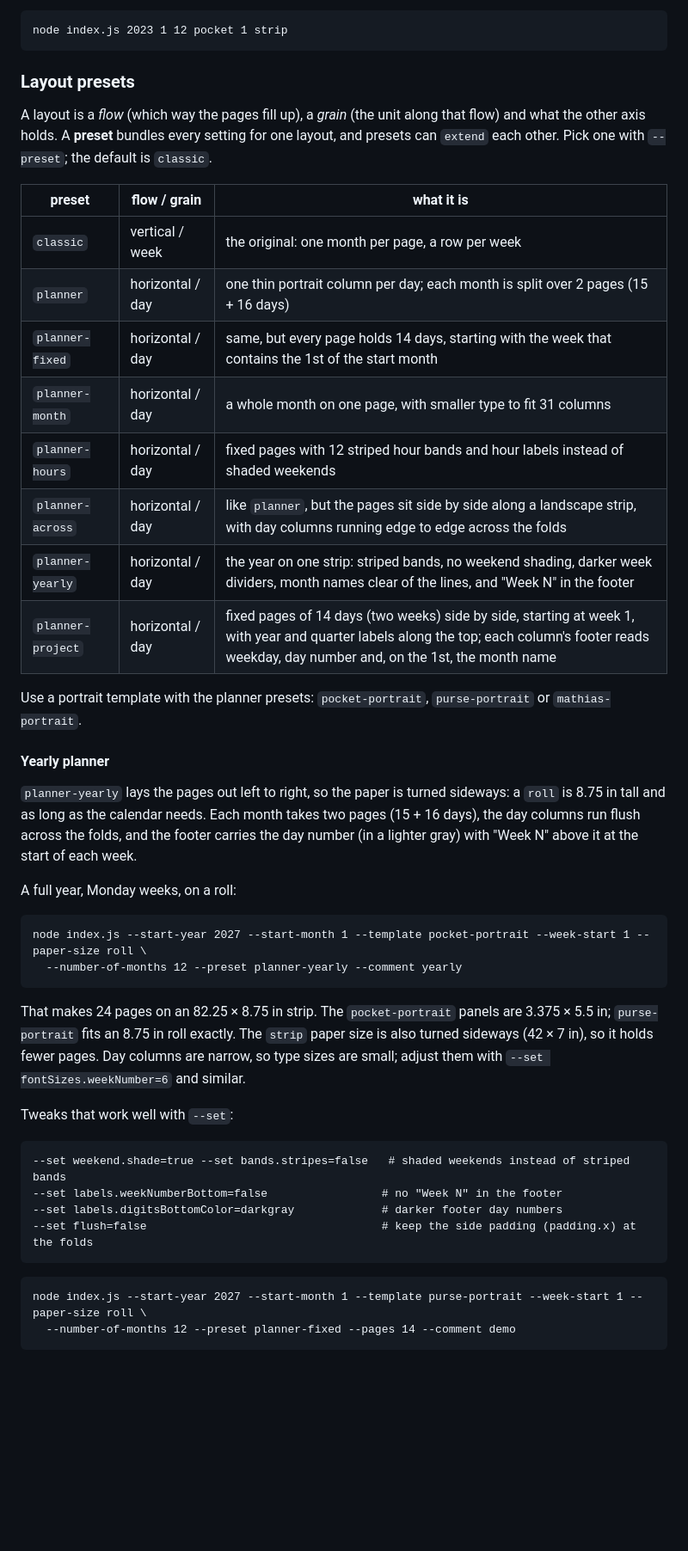
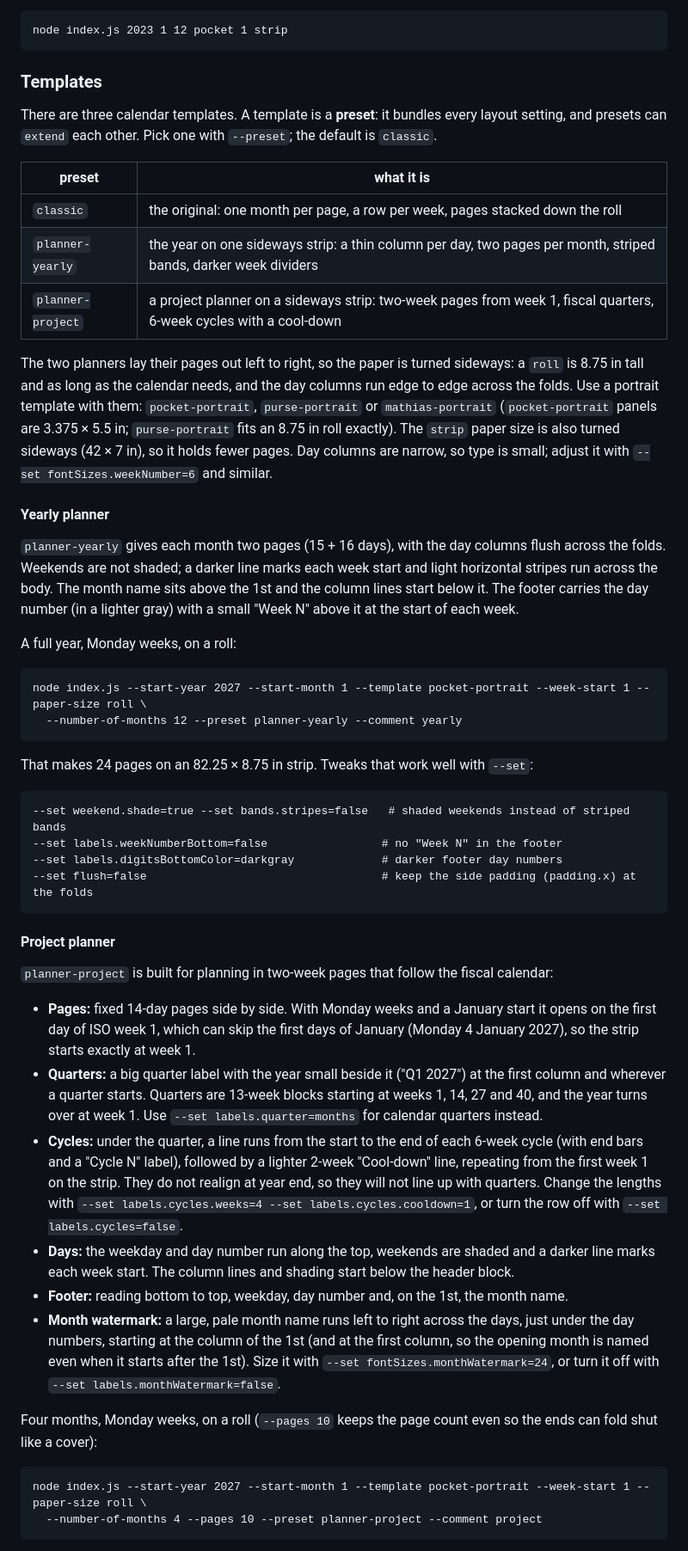
Before and after one commit to brovalex/accordion-calendar-generator, a Markdown page: README.md, the part around one of its changes. Shown at 86% size. GitHub-like rendering; blank space fills up the shorter version.

Commit message:
README: three templates (classic, yearly planner, project planner)
Co-Authored-By: Claude Sonnet 5.5 <noreply@anthropic.com>
Claude-Session: https://claude.ai/code/session_01Lcqavnb7VAPHWRqDBhzaKR

````diff
--- a/README.md
+++ b/README.md
@@ -41,26 +41,21 @@ To generate a pocket calendar starting from January 2023 for 12 months, with wee
 node index.js 2023 1 12 pocket 1 strip
 ```
 
-### Layout presets
+### Templates
 
-A layout is a *flow* (which way the pages fill up), a *grain* (the unit along that flow) and what the other axis holds. A **preset** bundles every setting for one layout, and presets can `extend` each other. Pick one with `--preset`; the default is `classic`.
+There are three calendar templates. A template is a **preset**: it bundles every layout setting, and presets can `extend` each other. Pick one with `--preset`; the default is `classic`.
 
-| preset | flow / grain | what it is |
-| --- | --- | --- |
-| `classic` | vertical / week | the original: one month per page, a row per week |
-| `planner` | horizontal / day | one thin portrait column per day; each month is split over 2 pages (15 + 16 days) |
-| `planner-fixed` | horizontal / day | same, but every page holds 14 days, starting with the week that contains the 1st of the start month |
-| `planner-month` | horizontal / day | a whole month on one page, with smaller type to fit 31 columns |
-| `planner-hours` | horizontal / day | fixed pages with 12 striped hour bands and hour labels instead of shaded weekends |
-| `planner-across` | horizontal / day | like `planner`, but the pages sit side by side along a landscape strip, with day columns running edge to edge across the folds |
-| `planner-yearly` | horizontal / day | the year on one strip: striped bands, no weekend shading, darker week dividers, month names clear of the lines, and "Week N" in the footer |
-| `planner-project` | horizontal / day | fixed pages of 14 days (two weeks) side by side, starting at week 1, with year and quarter labels along the top; each column's footer reads weekday, day number and, on the 1st, the month name |
+| preset | what it is |
+| --- | --- |
+| `classic` | the original: one month per page, a row per week, pages stacked down the roll |
+| `planner-yearly` | the year on one sideways strip: a thin column per day, two pages per month, striped bands, darker week dividers |
+| `planner-project` | a project planner on a sideways strip: two-week pages from week 1, fiscal quarters, 6-week cycles with a cool-down |
 
-Use a portrait template with the planner presets: `pocket-portrait`, `purse-portrait` or `mathias-portrait`.
+The two planners lay their pages out left to right, so the paper is turned sideways: a `roll` is 8.75 in tall and as long as the calendar needs, and the day columns run edge to edge across the folds. Use a portrait template with them: `pocket-portrait`, `purse-portrait` or `mathias-portrait` (`pocket-portrait` panels are 3.375 × 5.5 in; `purse-portrait` fits an 8.75 in roll exactly). The `strip` paper size is also turned sideways (42 × 7 in), so it holds fewer pages. Day columns are narrow, so type is small; adjust it with `--set fontSizes.weekNumber=6` and similar.
 
 #### Yearly planner
 
-`planner-yearly` lays the pages out left to right, so the paper is turned sideways: a `roll` is 8.75 in tall and as long as the calendar needs. Each month takes two pages (15 + 16 days), the day columns run flush across the folds, and the footer carries the day number (in a lighter gray) with "Week N" above it at the start of each week.
+`planner-yearly` gives each month two pages (15 + 16 days), with the day columns flush across the folds. Weekends are not shaded; a darker line marks each week start and light horizontal stripes run across the body. The month name sits above the 1st and the column lines start below it. The footer carries the day number (in a lighter gray) with a small "Week N" above it at the start of each week.
 
 A full year, Monday weeks, on a roll:
 
@@ -69,9 +64,7 @@ node index.js --start-year 2027 --start-month 1 --template pocket-portrait --wee
   --number-of-months 12 --preset planner-yearly --comment yearly
 ```
 
-That makes 24 pages on an 82.25 × 8.75 in strip. The `pocket-portrait` panels are 3.375 × 5.5 in; `purse-portrait` fits an 8.75 in roll exactly. The `strip` paper size is also turned sideways (42 × 7 in), so it holds fewer pages. Day columns are narrow, so type sizes are small; adjust them with `--set fontSizes.weekNumber=6` and similar.
-
-Tweaks that work well with `--set`:
+That makes 24 pages on an 82.25 × 8.75 in strip. Tweaks that work well with `--set`:
 
 ```
 --set weekend.shade=true --set bands.stripes=false   # shaded weekends instead of striped bands
@@ -80,7 +73,20 @@ Tweaks that work well with `--set`:
 --set flush=false                                   # keep the side padding (padding.x) at the folds
 ```
 
+#### Project planner
+
+`planner-project` is built for planning in two-week pages that follow the fiscal calendar:
+
+- **Pages:** fixed 14-day pages side by side. With Monday weeks and a January start it opens on the first day of ISO week 1, which can skip the first days of January (Monday 4 January 2027), so the strip starts exactly at week 1.
+- **Quarters:** a big quarter label with the year small beside it ("Q1 2027") at the first column and wherever a quarter starts. Quarters are 13-week blocks starting at weeks 1, 14, 27 and 40, and the year turns over at week 1. Use `--set labels.quarter=months` for calendar quarters instead.
+- **Cycles:** under the quarter, a line runs from the start to the end of each 6-week cycle (with end bars and a "Cycle N" label), followed by a lighter 2-week "Cool-down" line, repeating from the first week 1 on the strip. They do not realign at year end, so they will not line up with quarters. Change the lengths with `--set labels.cycles.weeks=4 --set labels.cycles.cooldown=1`, or turn the row off with `--set labels.cycles=false`.
+- **Days:** the weekday and day number run along the top, weekends are shaded and a darker line marks each week start. The column lines and shading start below the header block.
+- **Footer:** reading bottom to top, weekday, day number and, on the 1st, the month name.
+- **Month watermark:** a large, pale month name runs left to right across the days, just under the day numbers, starting at the column of the 1st (and at the first column, so the opening month is named even when it starts after the 1st). Size it with `--set fontSizes.monthWatermark=24`, or turn it off with `--set labels.monthWatermark=false`.
+
+Four months, Monday weeks, on a roll (`--pages 10` keeps the page count even so the ends can fold shut like a cover):
+
 ```
-node index.js --start-year 2027 --start-month 1 --template purse-portrait --week-start 1 --paper-size roll \
-  --number-of-months 12 --preset planner-fixed --pages 14 --comment demo
+node index.js --start-year 2027 --start-month 1 --template pocket-portrait --week-start 1 --paper-size roll \
+  --number-of-months 4 --pages 10 --preset planner-project --comment project
 ```
````
Also changed, not shown: other parts of README.md (+6 -2 lines).
